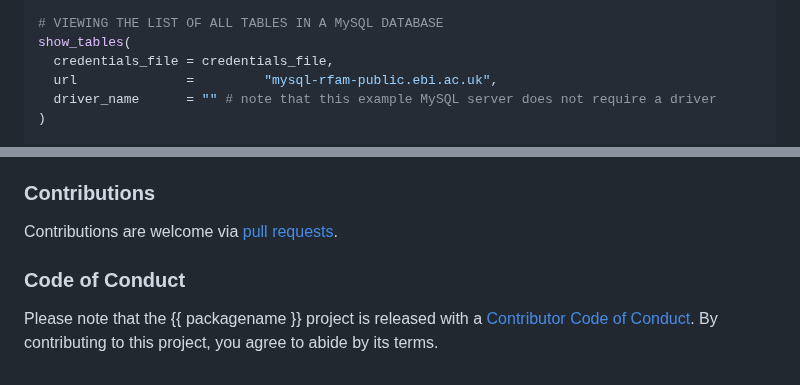
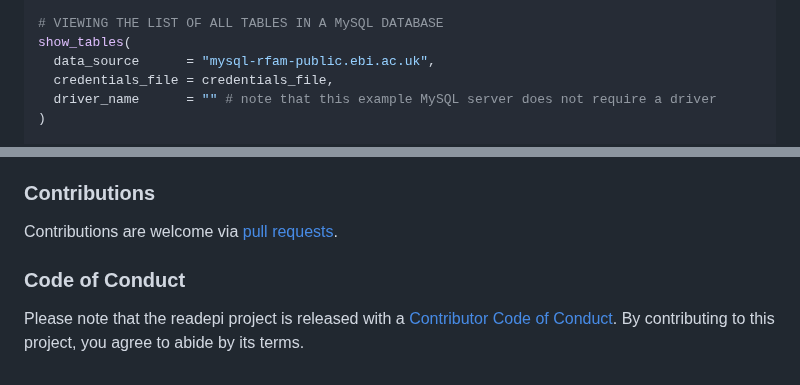
Before and after one commit to epiverse-trace/readepi, a Markdown page: README.md, 2 parts joined by grey strips. Drawn GitHub-style.

Commit message:
Automatic readme update

```diff
--- a/README.md
+++ b/README.md
@@ -134,8 +134,8 @@ project_metadeta <- data$metadata # accessing the metadata associated with proje
 
 # VIEWING THE LIST OF ALL TABLES IN A MySQL DATABASE
 show_tables(
+  data_source      = "mysql-rfam-public.ebi.ac.uk",
   credentials_file = credentials_file,
-  url              =         "mysql-rfam-public.ebi.ac.uk",
   driver_name      = "" # note that this example MySQL server does not require a driver
 )
 
@@ -204,7 +204,7 @@ requests](https://github.com/%7B%7B%20gh_repo%20%7D%7D/pulls).
 
 ### Code of Conduct
 
-Please note that the {{ packagename }} project is released with a
-[Contributor Code of
+Please note that the readepi project is released with a [Contributor
+Code of
 Conduct](https://github.com/epiverse-trace/.github/blob/main/CODE_OF_CONDUCT.md).
 By contributing to this project, you agree to abide by its terms.
```
Also changed, not shown: other parts of README.md (+1 -1 lines).
